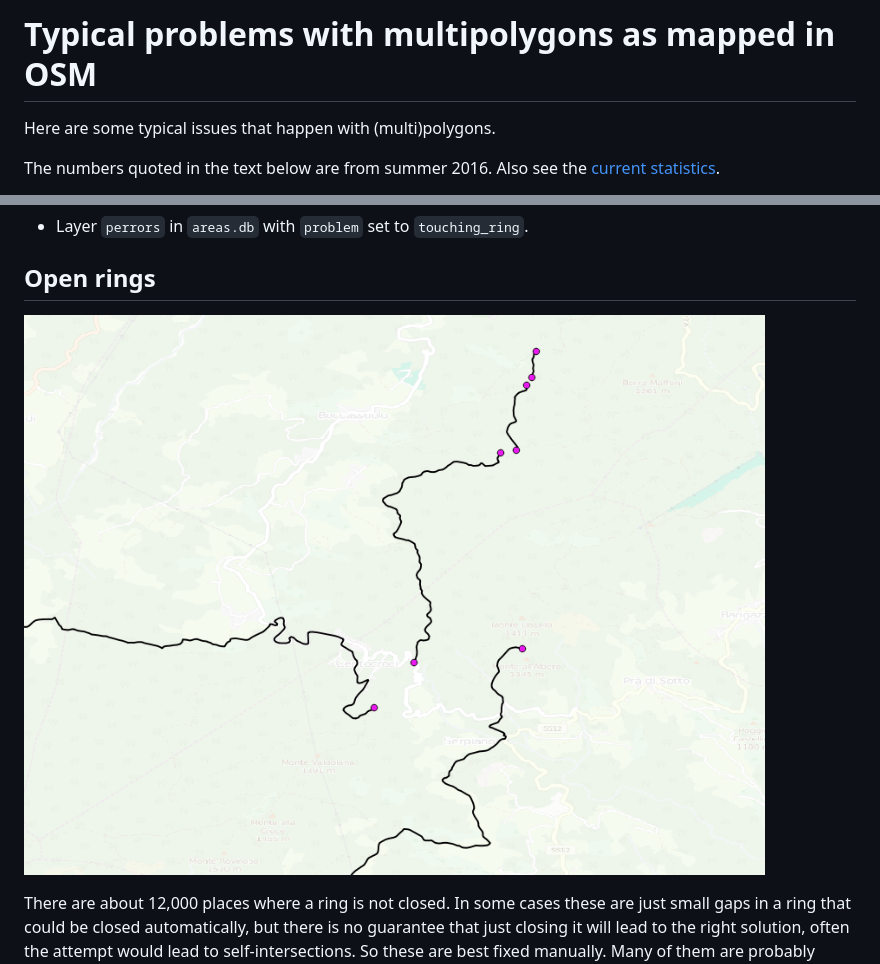
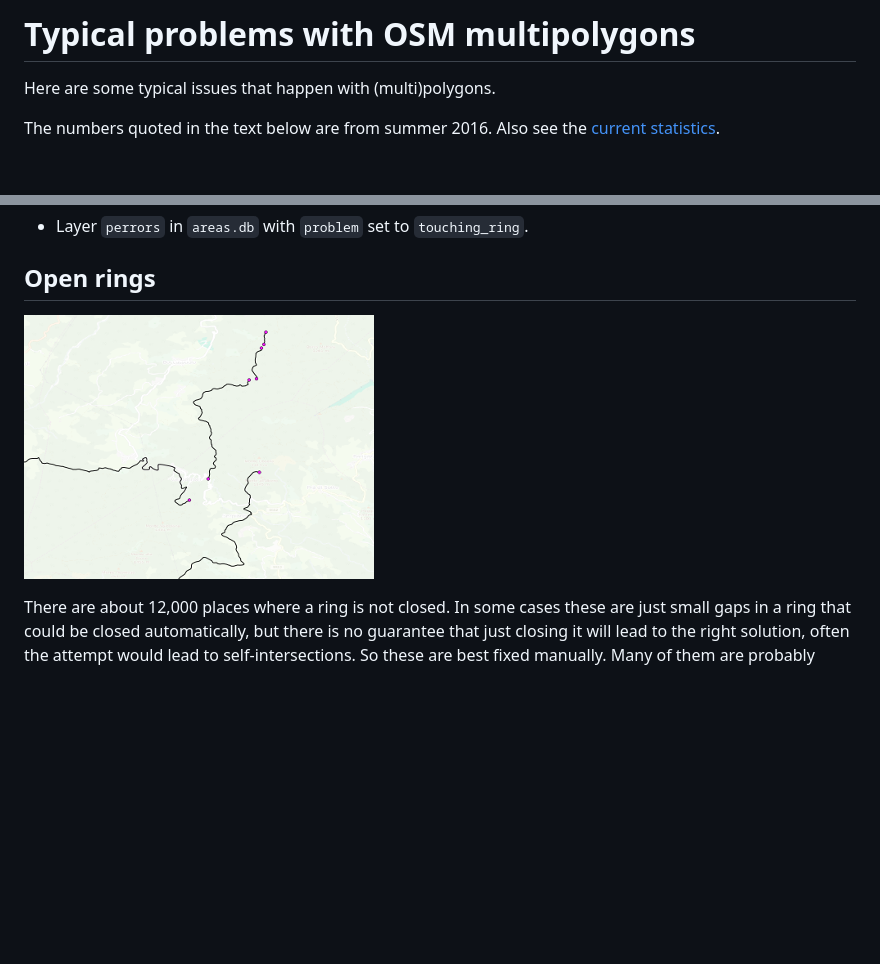
Before and after one commit to osmlab/fixing-polygons-in-osm, a Markdown page: doc/problems.md, 2 parts joined by grey strips. Rendered like a GitHub page; pictures changed too: doc/open-rings-example.png; blank space fills up the shorter version.

```diff
--- a/doc/problems.md
+++ b/doc/problems.md
@@ -1,5 +1,5 @@
 
-# Typical problems with multipolygons as mapped in OSM
+# Typical problems with OSM multipolygons
 
 Here are some typical issues that happen with (multi)polygons.
 
```
Also changed, not shown: other parts of doc/problems.md (+1 -1 lines), 1 other file.
